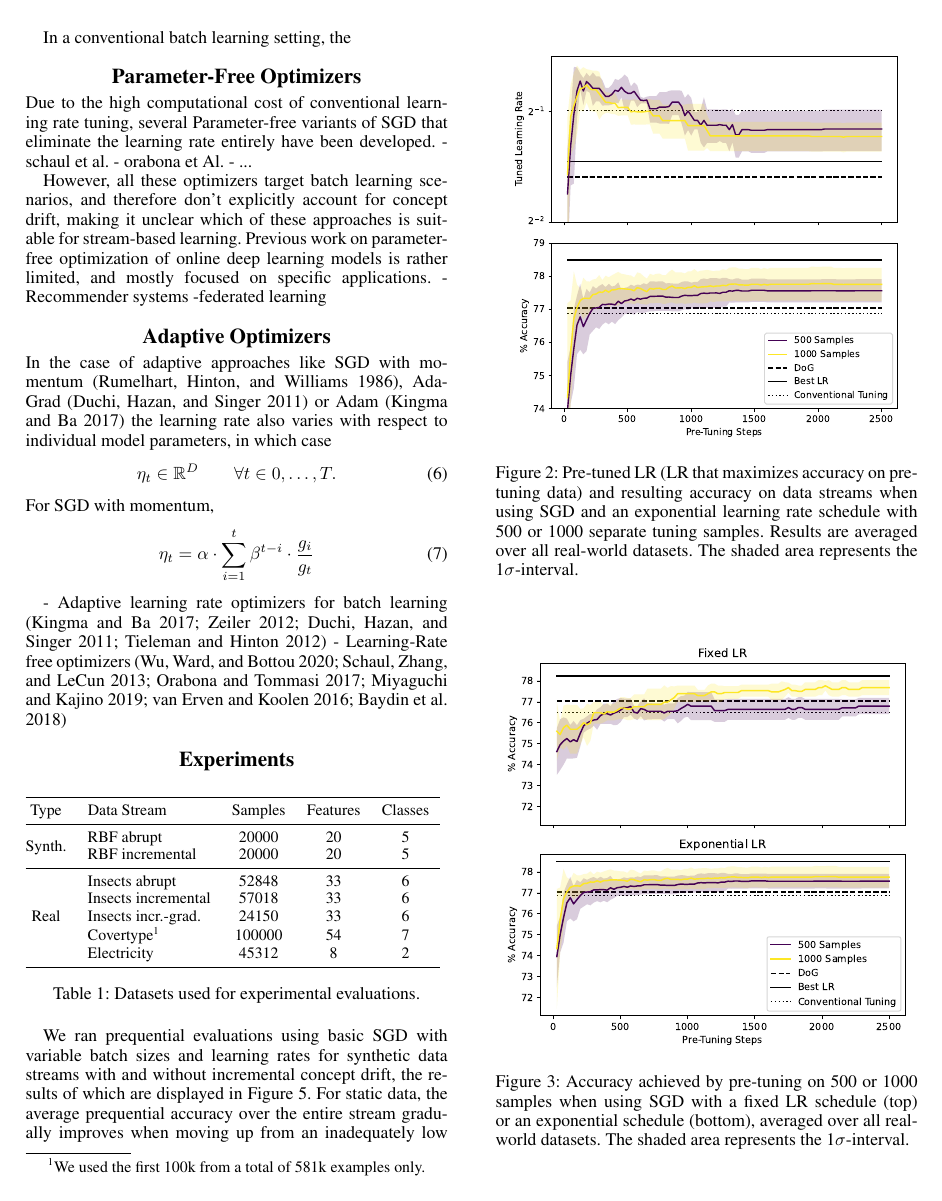
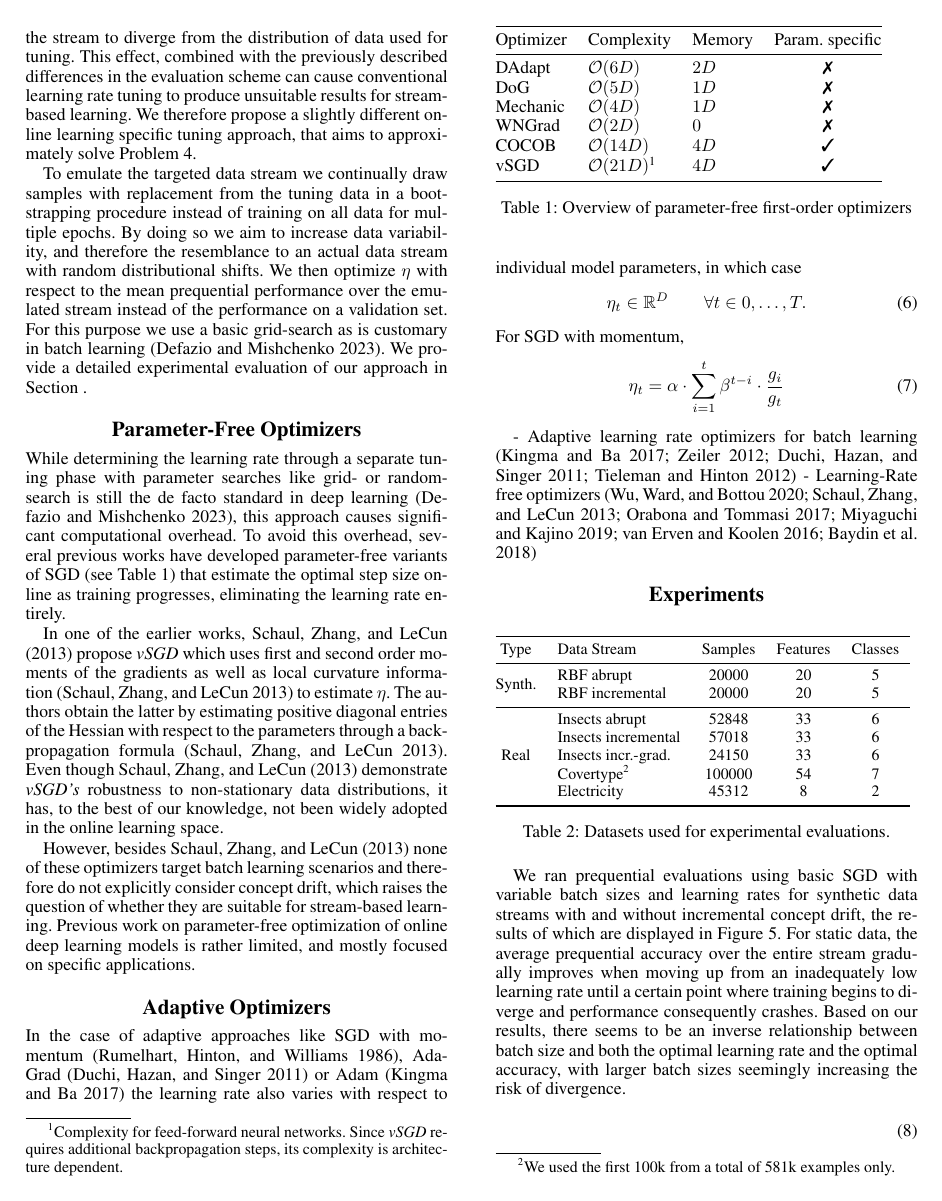
Before and after one commit to lucasczz/OLRONN, a LaTeX paper (pub/anonymous-submission-latex-2024.tex): page 4 of 7 before the commit and page 4 of 8 after it. The pictures show the PDF file pub/anonymous-submission-latex-2024.pdf that the author committed with the source.

Commit message:
feat: add optimizer overview

```diff
--- a/pub/anonymous-submission-latex-2024.tex
+++ b/pub/anonymous-submission-latex-2024.tex
@@ -355,22 +359,50 @@ Furthermore, several drift-adaptive optimizers were developed for specific areas
 Due to our focus for the present work being general data stream applications, we did not further investigate these techniques either.
 
 Concept drift also complicates the tuning of $\eta$, since even if data is available beforehand drift would eventually cause the stream to diverge from the distribution of data used for tuning.
-In our experiments we investigate to which extent this effect impairs learning rate tuning on data available prior to deployment of a stream-based neural net. In this context we propose simple adaptations to the standard approach of learning rate tuning.
+% In our experiments we investigate to which extent this effect impairs learning rate tuning on data available prior to deployment of a stream-based neural net.
+This effect, combined with the previously described differences in the evaluation scheme can cause conventional learning rate tuning to produce unsuitable results for stream-based learning.
+% Alternatively:
+% Furthermore, in conventional batch learning, the standard practice for learning rate tuning is to optimize for the performance on the validation data~\cite{defazioLearningRateFreeLearningDAdaptation2023a}.
+% As a result, this approach disregards the performance of the model throughout the tuning process and only selects the learning rate with the best final performance potentially yielding a value unsuitable for stream-based learning.
+We therefore propose a slightly different online learning specific tuning approach, that aims to approximately solve Problem~\ref{eq:stream_lr_optim}.
 
-In a conventional batch learning setting, the
+To emulate
+% a static version of
+the targeted data stream we continually draw samples with replacement from the tuning data in a bootstrapping procedure instead of training on all data for multiple epochs.
+By doing so we aim to increase data variability% better: randomness?
+, and therefore the resemblance to an actual data stream with random distributional shifts.
+We then optimize $\eta$ with respect to the mean prequential performance over the emulated stream instead of the performance on a validation set.
+For this purpose we use a basic grid-search as is customary in batch learning~\cite{defazioLearningRateFreeLearningDAdaptation2023a}.
+We provide a detailed experimental evaluation of our approach in Section~\ref{sec:experiments}.
 
 
 \section{Parameter-Free Optimizers}
 
-Due to the high computational cost of conventional learning rate tuning, several Parameter-free variants of SGD that eliminate the learning rate entirely have been developed.
-- schaul et al.
-- orabona et Al.
-- ...
+While determining the learning rate through a separate tuning phase with parameter searches like grid- or random-search is still the de facto standard in deep learning~\cite{defazioLearningRateFreeLearningDAdaptation2023a}, this approach causes significant computational overhead.
+To avoid this overhead, several previous works have developed parameter-free variants of SGD (see Table~\ref{tab:param_free_optims}) that estimate the optimal step size online as training progresses, eliminating the learning rate entirely.
 
-However, all these optimizers target batch learning scenarios, and therefore don't explicitly account for concept drift, making it unclear which of these approaches is suitable for stream-based learning.
+In one of the earlier works, \citet{schaulNoMorePesky2013} propose \textit{vSGD} which uses first and second order moments of the gradients as well as local curvature information~\cite{schaulNoMorePesky2013} to estimate $\eta$.
+The authors obtain the latter by estimating positive diagonal entries of the Hessian with respect to the parameters through a back-propagation formula~\cite{schaulNoMorePesky2013}.
+Even though \citet{schaulNoMorePesky2013} demonstrate \textit{vSGD's} robustness to non-stationary data distributions, it has, to the best of our knowledge, not been widely adopted in the online learning space.
+
+
+However, besides \citet{schaulNoMorePesky2013} none of these optimizers target batch learning scenarios and therefore do not explicitly consider concept drift, which raises the question of whether they are suitable for stream-based learning.
 Previous work on parameter-free optimization of online deep learning models is rather limited, and mostly focused on specific applications.
--Recommender systems
--federated learning
+
+\begin{table}[]
+	\begin{tabular}{@{}lllc@{}}
+		\toprule
+		Optimizer & Complexity                      & Memory & Param. specific \\ \midrule
+		DAdapt    & $\mathcal{O}(6D)$               & $2D$   & \xmark          \\
+		DoG       & $\mathcal{O}(5D)$               & $1D$   & \xmark          \\
+		Mechanic  & $\mathcal{O}(4D)$               & $1D$   & \xmark          \\
+		WNGrad    & $\mathcal{O}(2D)$               & $0$    & \xmark          \\
+		COCOB     & $\mathcal{O}(14D)$              & $4D$   & \cmark          \\
+		vSGD      & $\mathcal{O}(21D)$\footnotemark & $4D$   & \cmark          \\\bottomrule
+	\end{tabular}
+	\caption{Overview of parameter-free first-order optimizers}\label{tab:param_free_optims}
+\end{table}
+\footnotetext[1]{Complexity for feed-forward neural networks. Since \textit{vSGD} requires additional backpropagation steps, its complexity is architecture dependent.}
 
 \section{Adaptive Optimizers}\label{sec:adaptive_optims}
 
@@ -410,7 +442,7 @@ For SGD with momentum,
 	\caption{Datasets used for experimental evaluations.}
 \end{table}
 
-\footnotetext[1]{We used the first 100k from a total of 581k examples only.}
+\footnotetext[2]{We used the first 100k from a total of 581k examples only.}
 % \section{Results}
 
 
```
Also changed, not shown: pub/aaai24.bib (+24 -10 lines), pub/anonymous-submission-latex-2024.pdf, pub/anonymous-submission-latex-2024.tex (10 more changed lines).
